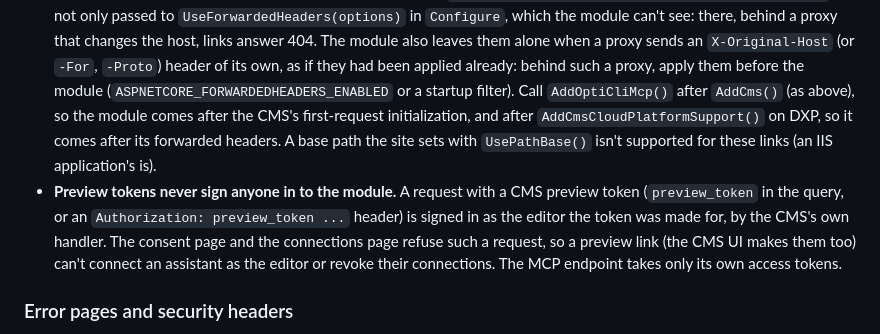
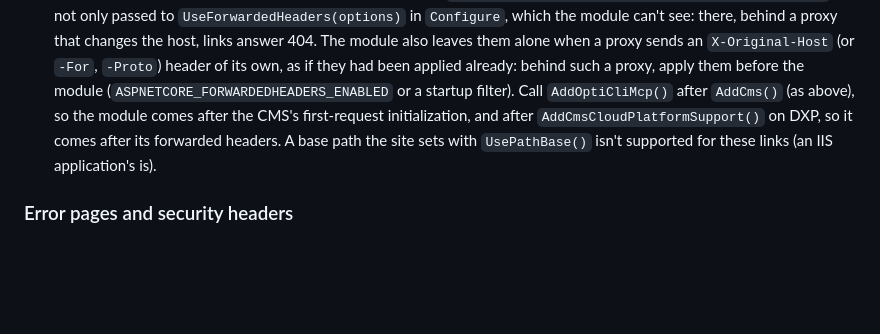
Before and after one commit to Epinova/opticli, a Markdown page: README.md, the part around the change. Drawn GitHub-style; blank space fills up the shorter version.

Commit message:
README: drop the bullet on preview tokens and the module's own pages
Co-Authored-By: Claude Opus 5.5 <noreply@anthropic.com>

```diff
--- a/README.md
+++ b/README.md
@@ -1548,14 +1548,10 @@ an issuer with one, and the root `/.well-known` documents on that host are the m
   only passed to `UseForwardedHeaders(options)` in `Configure`, which the module can't see: there, behind a proxy that
   changes the host, links answer 404. The module also leaves them alone when a proxy sends an `X-Original-Host` (or
   `-For`, `-Proto`) header of its own, as if they had been applied already: behind such a proxy, apply them before the
-  module (`ASPNETCORE_FORWARDEDHEADERS_ENABLED` or a startup filter). Call `AddOptiCliMcp()` after `AddCms()` (as above), so the module comes after the
-  CMS's first-request initialization, and after `AddCmsCloudPlatformSupport()` on DXP, so it comes after its forwarded
-  headers. A base path the site sets with `UsePathBase()` isn't supported for these links (an IIS application's is).
-- **Preview tokens never sign anyone in to the module.** A request with a CMS preview token (`preview_token` in the
-  query, or an `Authorization: preview_token ...` header) is signed in as the editor the token was made for, by the
-  CMS's own handler. The consent page and the connections page refuse such a request, so a preview link (the CMS UI
-  makes them too) can't connect an assistant as the editor or revoke their connections. The MCP endpoint takes only
-  its own access tokens.
+  module (`ASPNETCORE_FORWARDEDHEADERS_ENABLED` or a startup filter). Call `AddOptiCliMcp()` after `AddCms()` (as
+  above), so the module comes after the CMS's first-request initialization, and after `AddCmsCloudPlatformSupport()` on
+  DXP, so it comes after its forwarded headers. A base path the site sets with `UsePathBase()` isn't supported for these
+  links (an IIS application's is).
 
 ### Error pages and security headers
 
```
